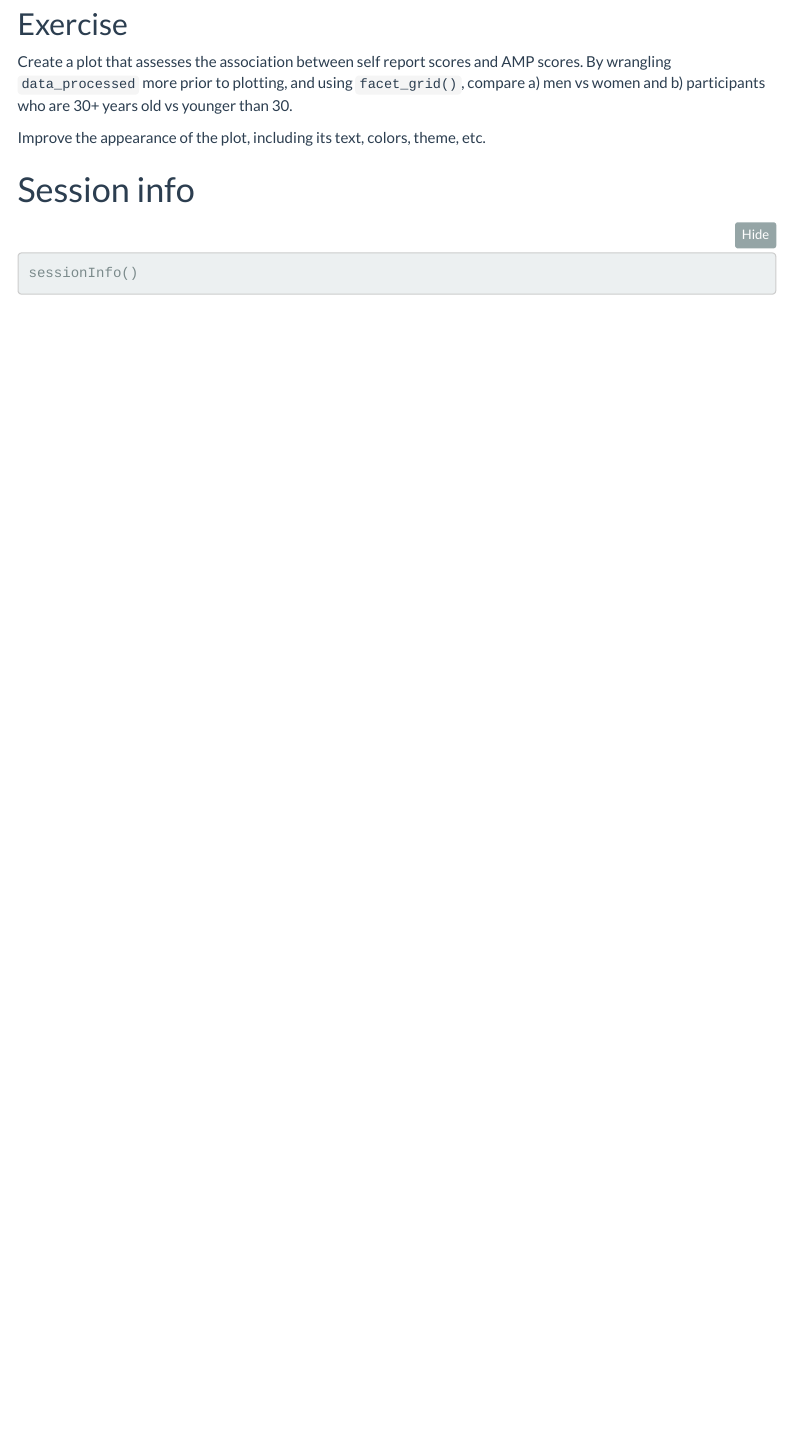
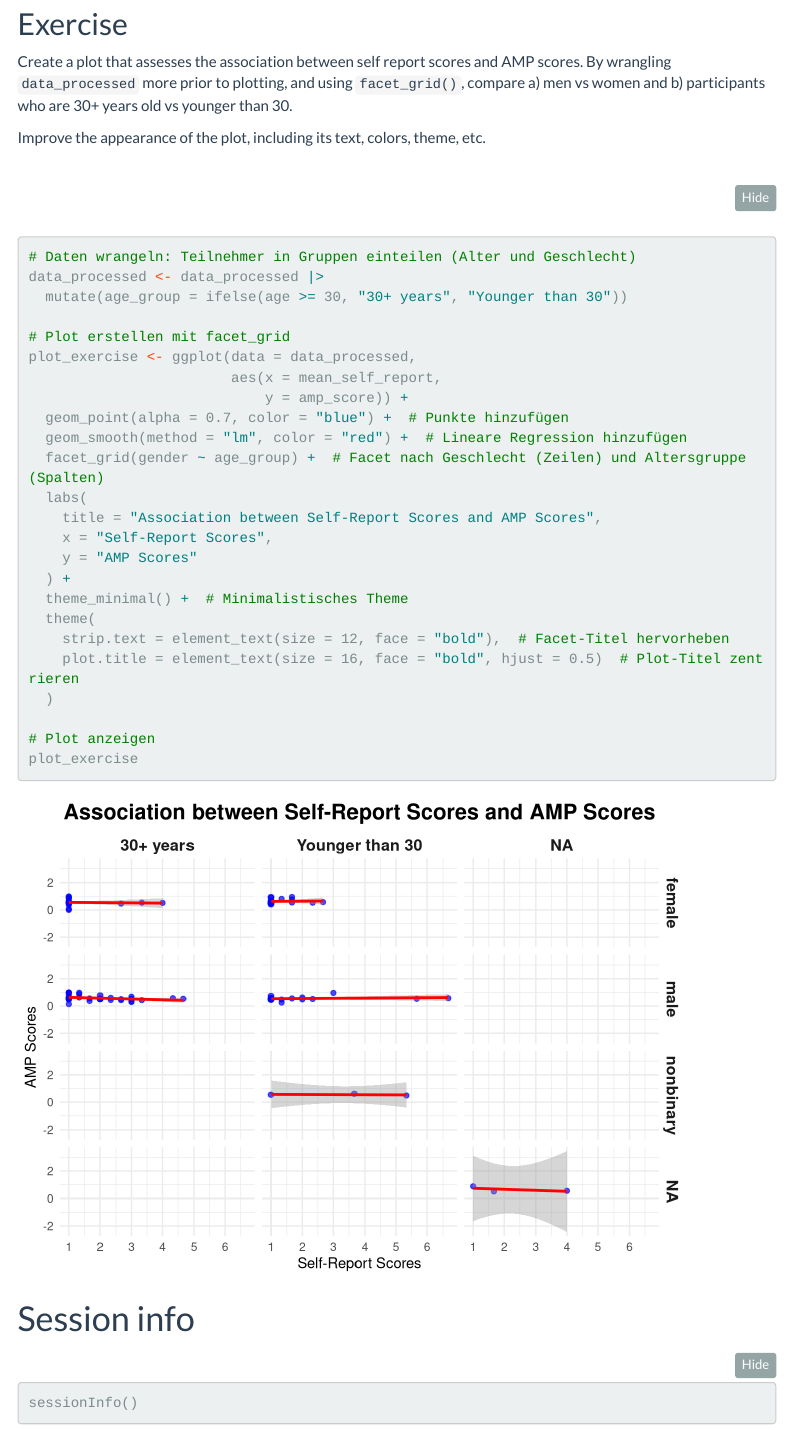
Before and after one commit to muellerluk98/wrangling-course-assignements, an R Markdown document (intro to visualisation using ggplot/intro to visualisation using ggplot/analysis/intro_to_ggplot.Rmd): the page in a window 1100 px wide, from 16430 px down. Rendered offline with R 4.5, knitr and Pandoc, with nearby package versions; some code elsewhere in the file could not run offline; menus at the side of the page are left out; long lines of code are wrapped.

Commit message:
Update intro_to_ggplot.Rmd
solved the last excercise

````diff
--- a/intro to visualisation using ggplot/intro to visualisation using ggplot/analysis/intro_to_ggplot.Rmd
+++ b/intro to visualisation using ggplot/intro to visualisation using ggplot/analysis/intro_to_ggplot.Rmd
@@ -456,6 +456,30 @@ Improve the appearance of the plot, including its text, colors, theme, etc.
 
 ```{r}
 
+# Daten wrangeln: Teilnehmer in Gruppen einteilen (Alter und Geschlecht)
+data_processed <- data_processed |>
+  mutate(age_group = ifelse(age >= 30, "30+ years", "Younger than 30"))
+
+# Plot erstellen mit facet_grid
+plot_exercise <- ggplot(data = data_processed,
+                        aes(x = mean_self_report,
+                            y = amp_score)) +
+  geom_point(alpha = 0.7, color = "blue") +  # Punkte hinzufügen
+  geom_smooth(method = "lm", color = "red") +  # Lineare Regression hinzufügen
+  facet_grid(gender ~ age_group) +  # Facet nach Geschlecht (Zeilen) und Altersgruppe (Spalten)
+  labs(
+    title = "Association between Self-Report Scores and AMP Scores",
+    x = "Self-Report Scores",
+    y = "AMP Scores"
+  ) +
+  theme_minimal() +  # Minimalistisches Theme
+  theme(
+    strip.text = element_text(size = 12, face = "bold"),  # Facet-Titel hervorheben
+    plot.title = element_text(size = 16, face = "bold", hjust = 0.5)  # Plot-Titel zentrieren
+  )
+
+# Plot anzeigen
+plot_exercise
 
 
 ```
````
